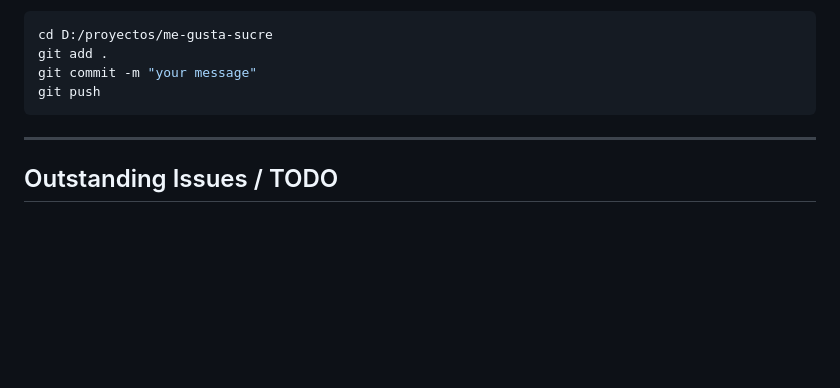
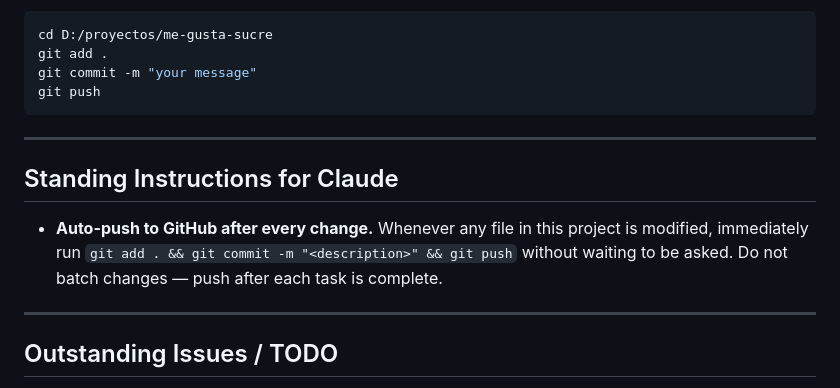
Before and after one commit to tol3do21/me-gusta-sucre, a Markdown page: review.md, the part around the change. GitHub-like rendering; blank space fills up the shorter version.

Commit message:
Add auto-push standing instruction

```diff
--- a/review.md
+++ b/review.md
@@ -81,6 +81,12 @@ git push
 
 ---
 
+## Standing Instructions for Claude
+
+- **Auto-push to GitHub after every change.** Whenever any file in this project is modified, immediately run `git add . && git commit -m "<description>" && git push` without waiting to be asked. Do not batch changes — push after each task is complete.
+
+---
+
 ## Outstanding Issues / TODO
 
 - [ ] All attraction card images are Unsplash stock — replace with real Sucre photos if available
```
